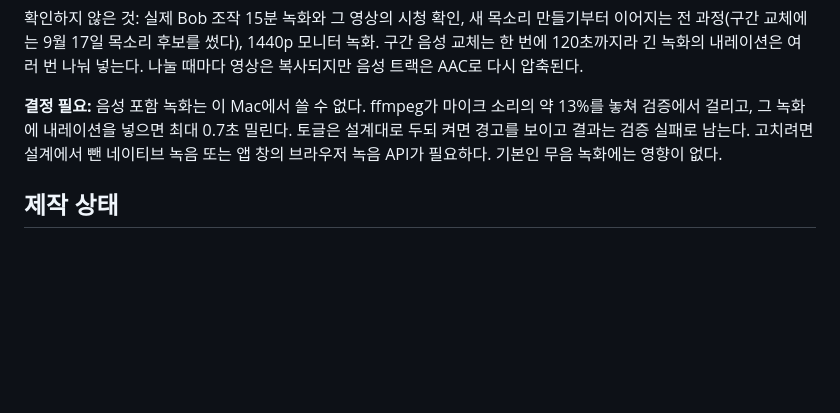
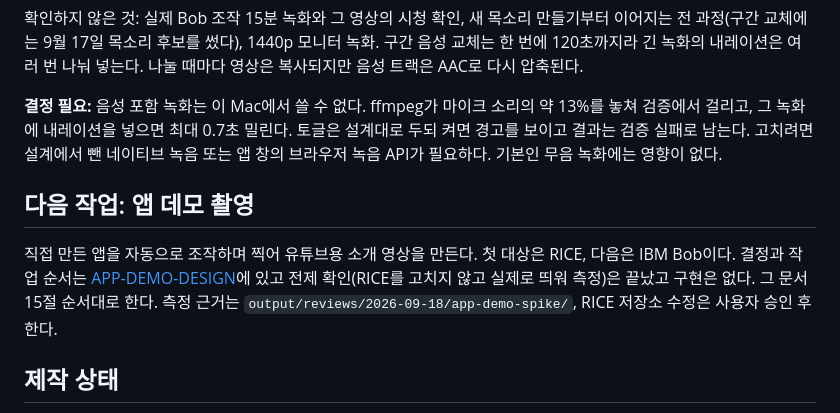
Before and after one commit to SeoJHeasdw/local-tts-engine, a Markdown page: docs/HANDOFF.md, the part around the change. GitHub-like rendering; blank space fills up the shorter version.

```diff
--- a/docs/HANDOFF.md
+++ b/docs/HANDOFF.md
@@ -41,6 +41,14 @@ dup/drop 0. 취소 시 파일이 남지 않음. 실제 Electron 창에서 화면
 두되 켜면 경고를 보이고 결과는 검증 실패로 남는다. 고치려면 설계에서 뺀 네이티브 녹음
 또는 앱 창의 브라우저 녹음 API가 필요하다. 기본인 무음 녹화에는 영향이 없다.
 
+## 다음 작업: 앱 데모 촬영
+
+직접 만든 앱을 자동으로 조작하며 찍어 유튜브용 소개 영상을 만든다. 첫 대상은 RICE,
+다음은 IBM Bob이다. 결정과 작업 순서는 [APP-DEMO-DESIGN](APP-DEMO-DESIGN.md)에 있고
+전제 확인(RICE를 고치지 않고 실제로 띄워 측정)은 끝났고 구현은 없다. 그 문서 15절
+순서대로 한다. 측정 근거는 `output/reviews/2026-09-18/app-demo-spike/`, RICE 저장소 수정은
+사용자 승인 후 한다.
+
 ## 제작 상태
 
 - 한국어는 Qwen3-TTS + `jaeho-ko-r16-v1` LoRA 0.60, 영어 인용문은
```
Also changed, not shown: docs/APP-DEMO-DESIGN.md (added, +288 -0 lines), docs/VIDEO-QUALITY.md (+5 -4 lines).
